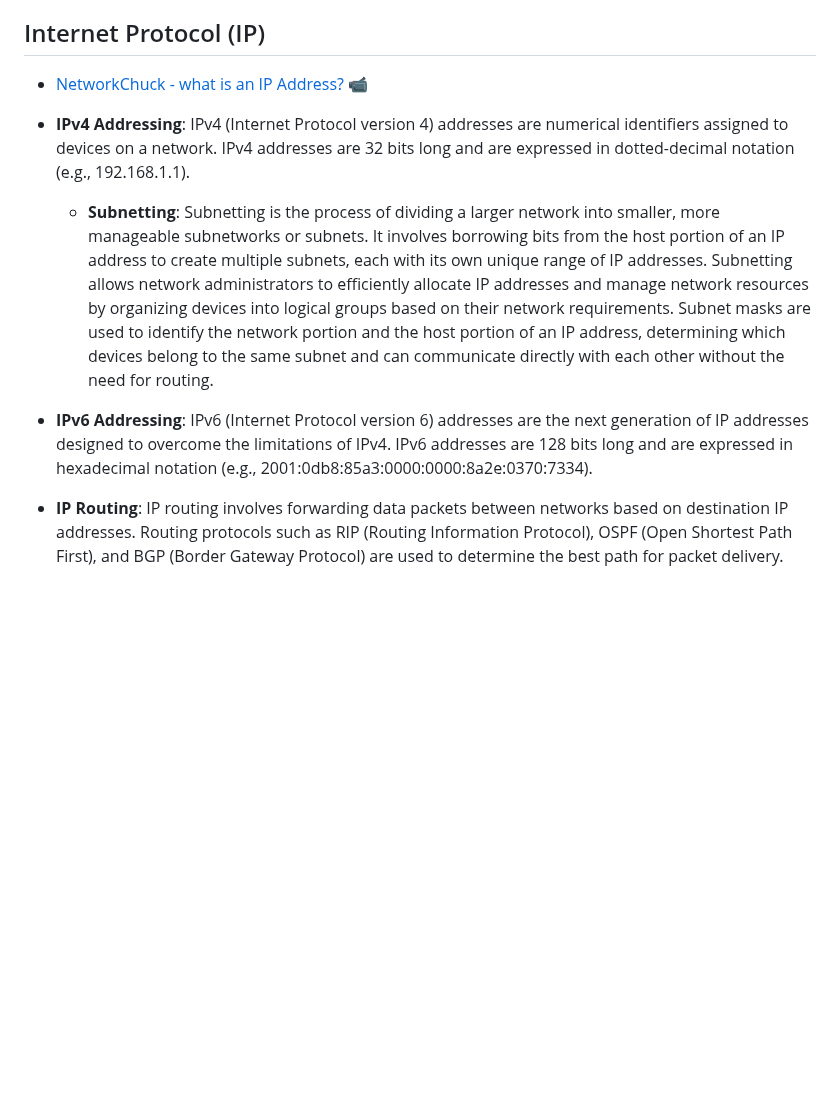
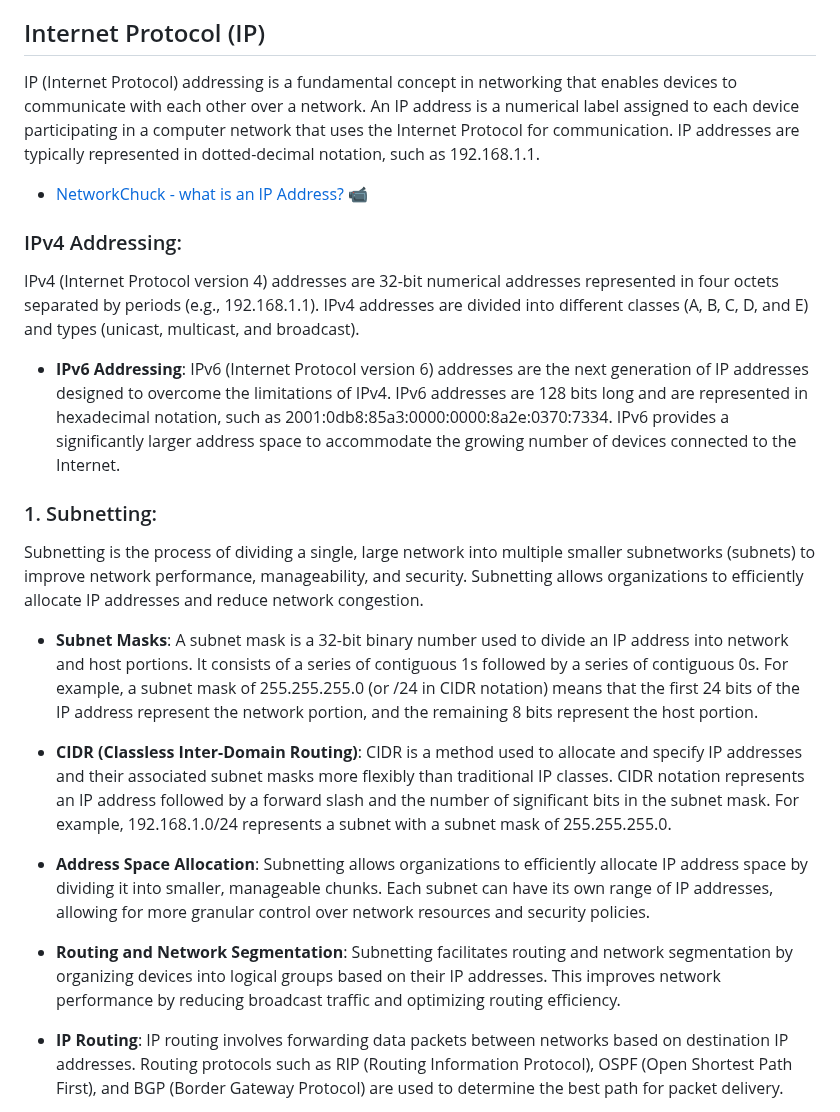
Before and after one commit to zelhajou/42cursus-net_practice, a Markdown page: README.md, the part around the change. Rendered like a GitHub page; blank space fills up the shorter version.

```diff
--- a/README.md
+++ b/README.md
@@ -179,11 +179,25 @@ Transmission modes refer to the direction of data transmission between devices i
 
 ## Internet Protocol (IP)
 
+IP (Internet Protocol) addressing is a fundamental concept in networking that enables devices to communicate with each other over a network. An IP address is a numerical label assigned to each device participating in a computer network that uses the Internet Protocol for communication. IP addresses are typically represented in dotted-decimal notation, such as 192.168.1.1.
+
   - [NetworkChuck - what is an IP Address?](https://www.youtube.com/watch?v=5WfiTHiU4x8) 📹
 
-- **IPv4 Addressing**: IPv4 (Internet Protocol version 4) addresses are numerical identifiers assigned to devices on a network. IPv4 addresses are 32 bits long and are expressed in dotted-decimal notation (e.g., 192.168.1.1).
-  - **Subnetting**: Subnetting is the process of dividing a larger network into smaller, more manageable subnetworks or subnets. It involves borrowing bits from the host portion of an IP address to create multiple subnets, each with its own unique range of IP addresses. Subnetting allows network administrators to efficiently allocate IP addresses and manage network resources by organizing devices into logical groups based on their network requirements. Subnet masks are used to identify the network portion and the host portion of an IP address, determining which devices belong to the same subnet and can communicate directly with each other without the need for routing.
-- **IPv6 Addressing**: IPv6 (Internet Protocol version 6) addresses are the next generation of IP addresses designed to overcome the limitations of IPv4. IPv6 addresses are 128 bits long and are expressed in hexadecimal notation (e.g., 2001:0db8:85a3:0000:0000:8a2e:0370:7334).
+### IPv4 Addressing:
+IPv4 (Internet Protocol version 4) addresses are 32-bit numerical addresses represented in four octets separated by periods (e.g., 192.168.1.1). IPv4 addresses are divided into different classes (A, B, C, D, and E) and types (unicast, multicast, and broadcast).
+
+- **IPv6 Addressing**: IPv6 (Internet Protocol version 6) addresses are the next generation of IP addresses designed to overcome the limitations of IPv4. IPv6 addresses are 128 bits long and are represented in hexadecimal notation, such as 2001:0db8:85a3:0000:0000:8a2e:0370:7334. IPv6 provides a significantly larger address space to accommodate the growing number of devices connected to the Internet.
+
+### 1. Subnetting:
+Subnetting is the process of dividing a single, large network into multiple smaller subnetworks (subnets) to improve network performance, manageability, and security. Subnetting allows organizations to efficiently allocate IP addresses and reduce network congestion.
+
+- **Subnet Masks**: A subnet mask is a 32-bit binary number used to divide an IP address into network and host portions. It consists of a series of contiguous 1s followed by a series of contiguous 0s. For example, a subnet mask of 255.255.255.0 (or /24 in CIDR notation) means that the first 24 bits of the IP address represent the network portion, and the remaining 8 bits represent the host portion.
+- **CIDR (Classless Inter-Domain Routing)**: CIDR is a method used to allocate and specify IP addresses and their associated subnet masks more flexibly than traditional IP classes. CIDR notation represents an IP address followed by a forward slash and the number of significant bits in the subnet mask. For example, 192.168.1.0/24 represents a subnet with a subnet mask of 255.255.255.0.
+- **Address Space Allocation**: Subnetting allows organizations to efficiently allocate IP address space by dividing it into smaller, manageable chunks. Each subnet can have its own range of IP addresses, allowing for more granular control over network resources and security policies.
+- **Routing and Network Segmentation**: Subnetting facilitates routing and network segmentation by organizing devices into logical groups based on their IP addresses. This improves network performance by reducing broadcast traffic and optimizing routing efficiency.
+
+
+
 - **IP Routing**: IP routing involves forwarding data packets between networks based on destination IP addresses. Routing protocols such as RIP (Routing Information Protocol), OSPF (Open Shortest Path First), and BGP (Border Gateway Protocol) are used to determine the best path for packet delivery.
 - **ICMP (Internet Control Message Protocol)**: ICMP is a network layer protocol used for sending control messages and error reporting between devices on IP networks. Common ICMP messages include ping (echo request/reply) and traceroute (packet path tracing).
 - **ARP (Address Resolution Protocol)**: ARP is a protocol used for mapping IP addresses to MAC addresses on a local network. It enables devices to determine the hardware address of a target device for communication.
```
